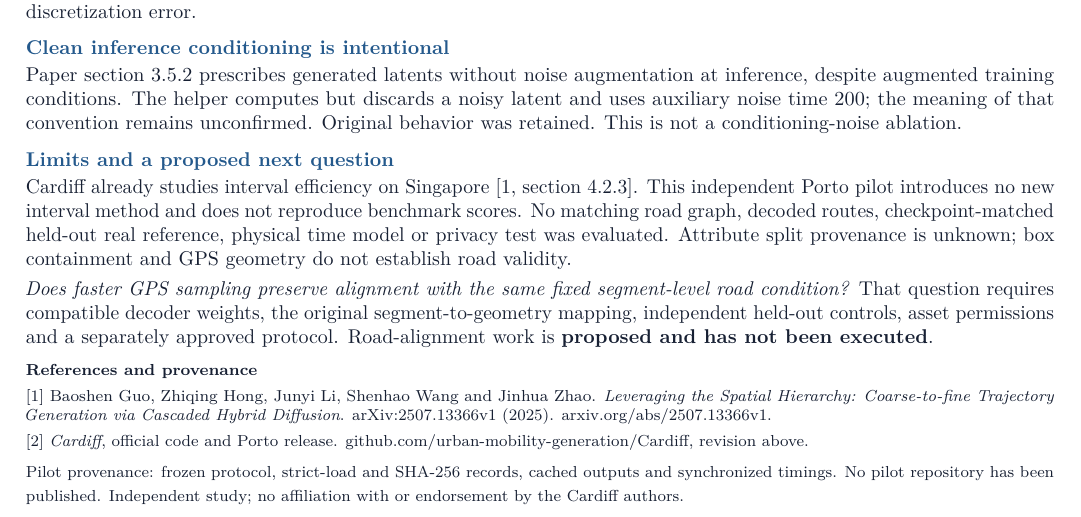
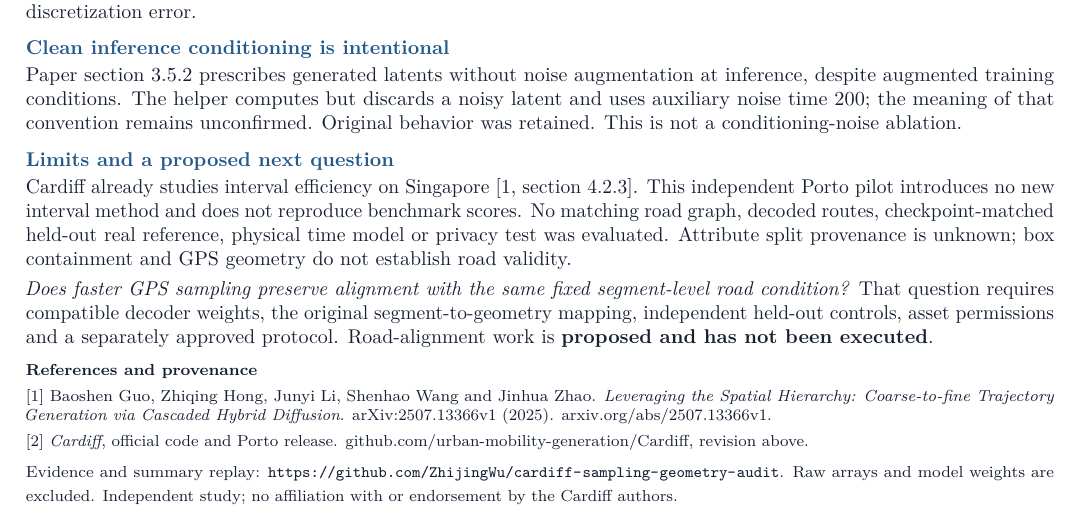
Before and after one commit to ZhijingWu/cardiff-sampling-geometry-audit, a LaTeX document (Zhijing_Wu_Cardiff_Technical_Note.tex): part of page 2 of 2, cut so that both start at the same text. Compiled offline with pdfLaTeX.

Commit message:
Link verified public evidence in final two-page Technical Note

```diff
--- a/Zhijing_Wu_Cardiff_Technical_Note.tex
+++ b/Zhijing_Wu_Cardiff_Technical_Note.tex
@@ -105,6 +105,6 @@ Cardiff already studies interval efficiency on Singapore [1, section 4.2.3]. Thi
 \href{https://arxiv.org/abs/2507.13366v1}{arxiv.org/abs/2507.13366v1}.\par
 [2] \emph{Cardiff}, official code and Porto release.
 \href{https://github.com/urban-mobility-generation/Cardiff/tree/1138b1ef0646c18e878608a848dafca018b8a888}{github.com/urban-mobility-generation/Cardiff}, revision above.\par
-Pilot provenance: frozen protocol, strict-load and SHA-256 records, cached outputs and synchronized timings. No pilot repository has been published. Independent study; no affiliation with or endorsement by the Cardiff authors.
+Evidence and summary replay: \url{https://github.com/ZhijingWu/cardiff-sampling-geometry-audit}. Raw arrays and model weights are excluded. Independent study; no affiliation with or endorsement by the Cardiff authors.
 }
 \end{document}
```
Also changed, not shown: README.md, Zhijing_Wu_Cardiff_Technical_Note.pdf, 1 other file.
